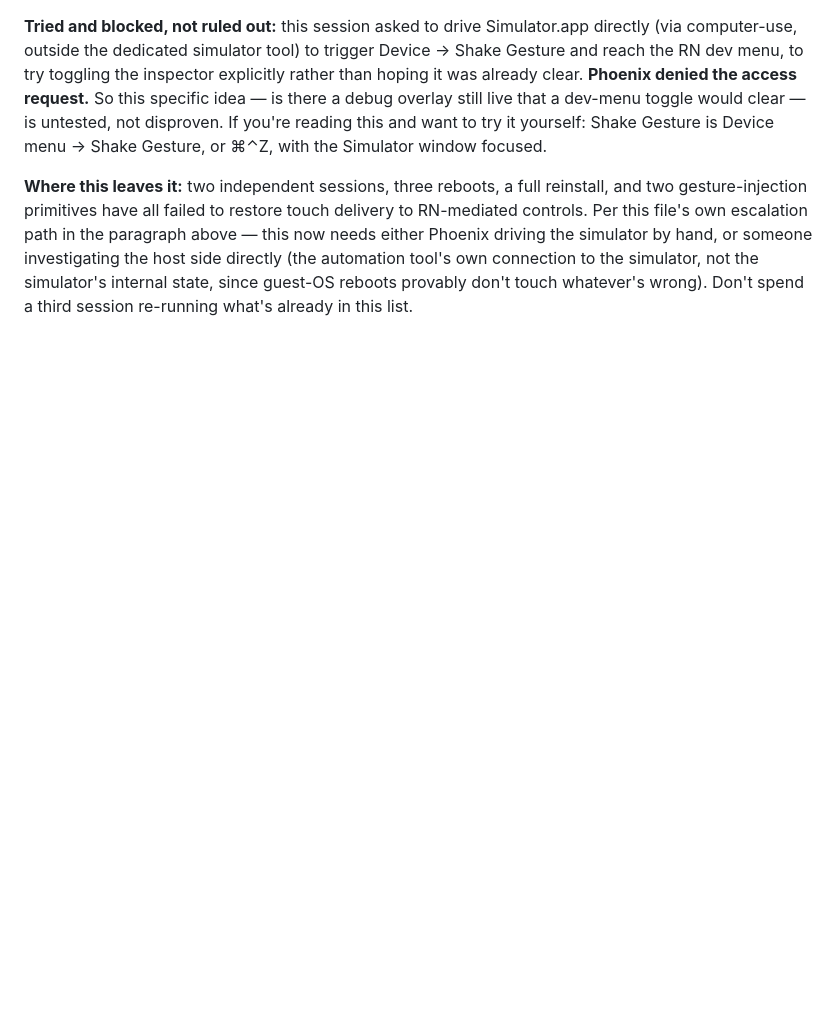
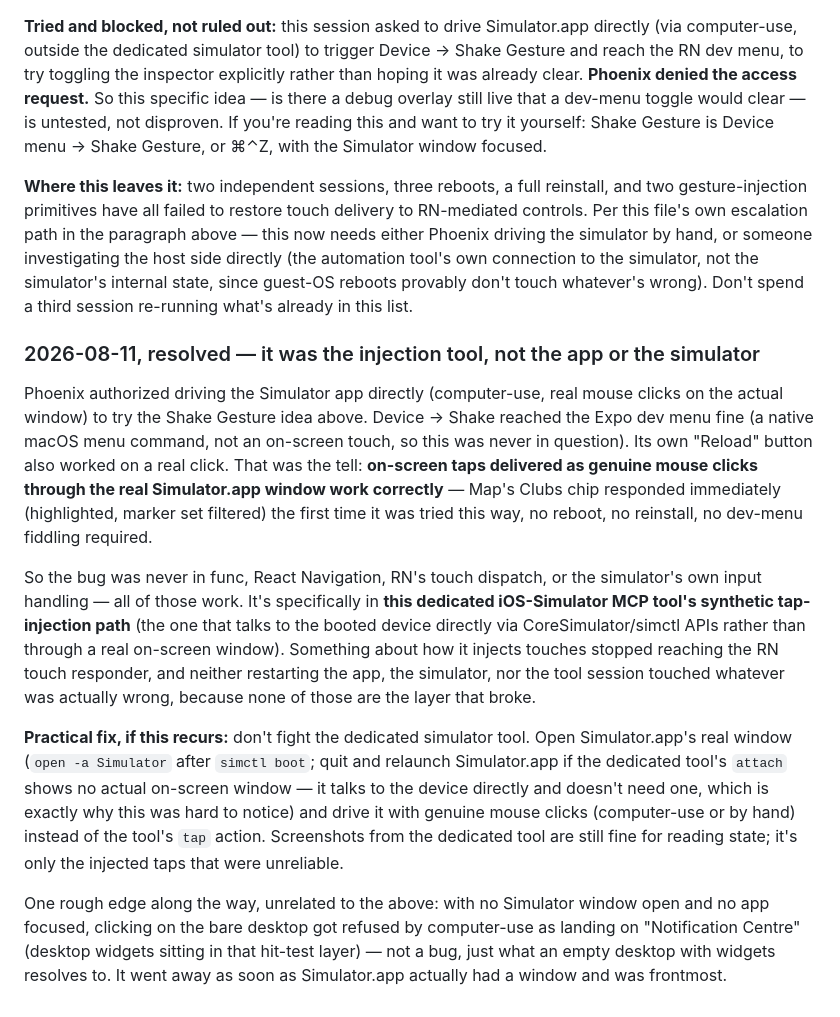
Before and after one commit to trenchsheikh/func, a Markdown page: func-app/HANDOVER.md, the part around the change. Drawn GitHub-style; blank space fills up the shorter version.

Commit message:
Resolve simulator tap issue — root cause was the injection tool, not the app
Real mouse clicks through the actual Simulator.app window work fine
(confirmed: dev-menu Reload, Map's Clubs chip both responded immediately).
The bug was specific to the dedicated iOS-Simulator MCP tool's synthetic
tap-injection path, which explains why app/simulator restarts never
touched it. Documents the workaround for next time this comes up.

```diff
--- a/func-app/HANDOVER.md
+++ b/func-app/HANDOVER.md
@@ -393,3 +393,40 @@ by hand, or someone investigating the host side directly (the automation
 tool's own connection to the simulator, not the simulator's internal state,
 since guest-OS reboots provably don't touch whatever's wrong). Don't spend a
 third session re-running what's already in this list.
+
+### 2026-08-11, resolved — it was the injection tool, not the app or the simulator
+
+Phoenix authorized driving the Simulator app directly (computer-use, real
+mouse clicks on the actual window) to try the Shake Gesture idea above.
+Device → Shake reached the Expo dev menu fine (a native macOS menu command,
+not an on-screen touch, so this was never in question). Its own "Reload"
+button also worked on a real click. That was the tell: **on-screen taps
+delivered as genuine mouse clicks through the real Simulator.app window work
+correctly** — Map's Clubs chip responded immediately (highlighted, marker
+set filtered) the first time it was tried this way, no reboot, no reinstall,
+no dev-menu fiddling required.
+
+So the bug was never in func, React Navigation, RN's touch dispatch, or the
+simulator's own input handling — all of those work. It's specifically in
+**this dedicated iOS-Simulator MCP tool's synthetic tap-injection path**
+(the one that talks to the booted device directly via CoreSimulator/simctl
+APIs rather than through a real on-screen window). Something about how it
+injects touches stopped reaching the RN touch responder, and neither
+restarting the app, the simulator, nor the tool session touched whatever was
+actually wrong, because none of those are the layer that broke.
+
+**Practical fix, if this recurs:** don't fight the dedicated simulator tool.
+Open Simulator.app's real window (`open -a Simulator` after `simctl boot`;
+quit and relaunch Simulator.app if the dedicated tool's `attach` shows no
+actual on-screen window — it talks to the device directly and doesn't need
+one, which is exactly why this was hard to notice) and drive it with genuine
+mouse clicks (computer-use or by hand) instead of the tool's `tap` action.
+Screenshots from the dedicated tool are still fine for reading state; it's
+only the injected taps that were unreliable.
+
+One rough edge along the way, unrelated to the above: with no Simulator
+window open and no app focused, clicking on the bare desktop got refused by
+computer-use as landing on "Notification Centre" (desktop widgets sitting in
+that hit-test layer) — not a bug, just what an empty desktop with widgets
+resolves to. It went away as soon as Simulator.app actually had a window and
+was frontmost.
```
